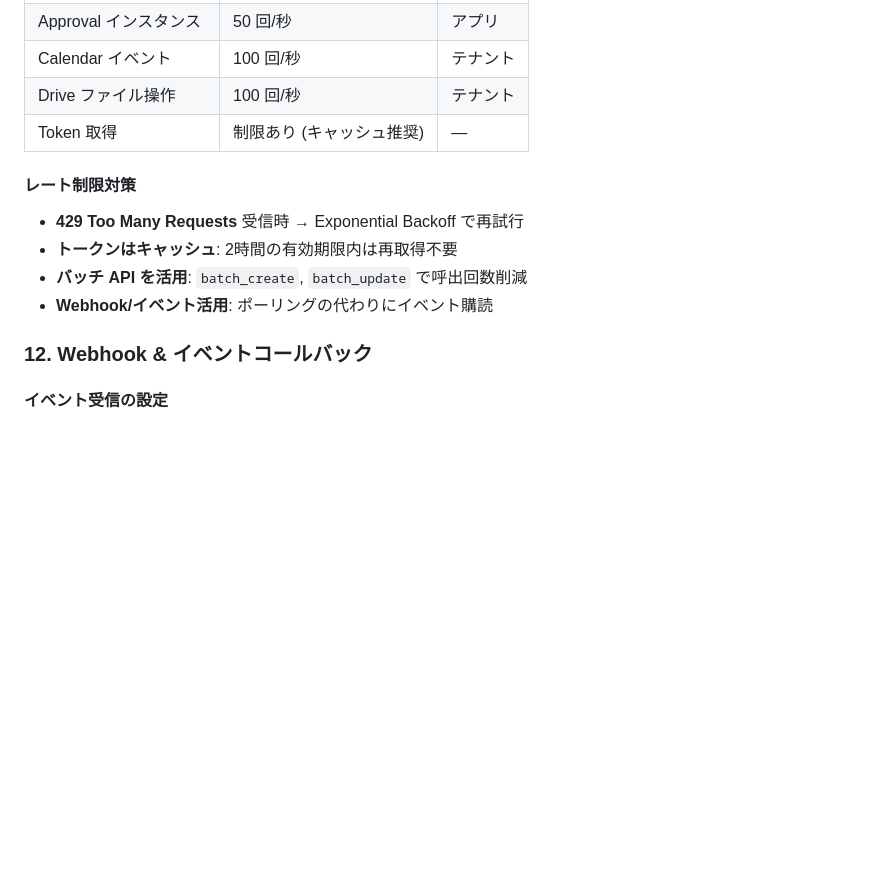
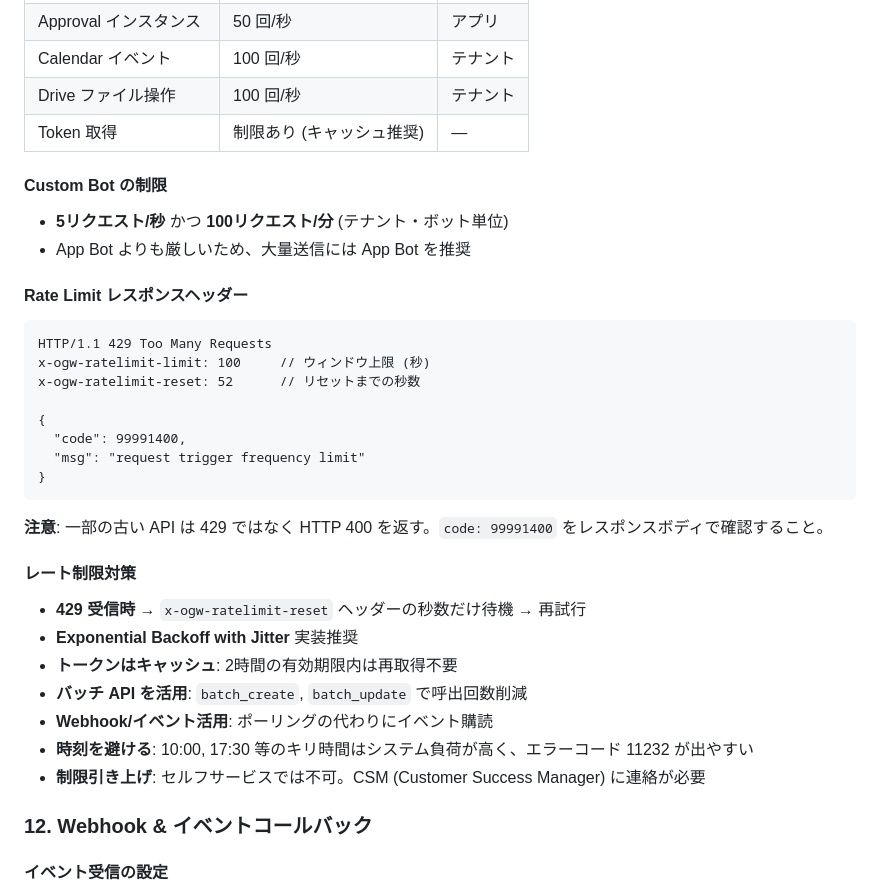
Before and after one commit to PLark-droid/test, a Markdown page: .claude/commands/lark-expert.md, the part around one of its changes. Rendered like a GitHub page; blank space fills up the shorter version.

````diff
--- a/.claude/commands/lark-expert.md
+++ b/.claude/commands/lark-expert.md
@@ -420,12 +420,35 @@ GET    /open-apis/calendar/v4/calendars                     # カレンダー一
 | Drive ファイル操作 | 100 回/秒 | テナント |
 | Token 取得 | 制限あり (キャッシュ推奨) | — |
 
+#### Custom Bot の制限
+
+- **5リクエスト/秒** かつ **100リクエスト/分** (テナント・ボット単位)
+- App Bot よりも厳しいため、大量送信には App Bot を推奨
+
+#### Rate Limit レスポンスヘッダー
+
+```
+HTTP/1.1 429 Too Many Requests
+x-ogw-ratelimit-limit: 100     // ウィンドウ上限 (秒)
+x-ogw-ratelimit-reset: 52      // リセットまでの秒数
+
+{
+  "code": 99991400,
+  "msg": "request trigger frequency limit"
+}
+```
+
+**注意**: 一部の古い API は 429 ではなく HTTP 400 を返す。`code: 99991400` をレスポンスボディで確認すること。
+
 #### レート制限対策
 
-- **429 Too Many Requests** 受信時 → Exponential Backoff で再試行
+- **429 受信時** → `x-ogw-ratelimit-reset` ヘッダーの秒数だけ待機 → 再試行
+- **Exponential Backoff with Jitter** 実装推奨
 - **トークンはキャッシュ**: 2時間の有効期限内は再取得不要
 - **バッチ API を活用**: `batch_create`, `batch_update` で呼出回数削減
 - **Webhook/イベント活用**: ポーリングの代わりにイベント購読
+- **時刻を避ける**: 10:00, 17:30 等のキリ時間はシステム負荷が高く、エラーコード 11232 が出やすい
+- **制限引き上げ**: セルフサービスでは不可。CSM (Customer Success Manager) に連絡が必要
 
 ### 12. Webhook & イベントコールバック
 
````
Also changed, not shown: other parts of .claude/commands/lark-expert.md (+38 -0 lines).
